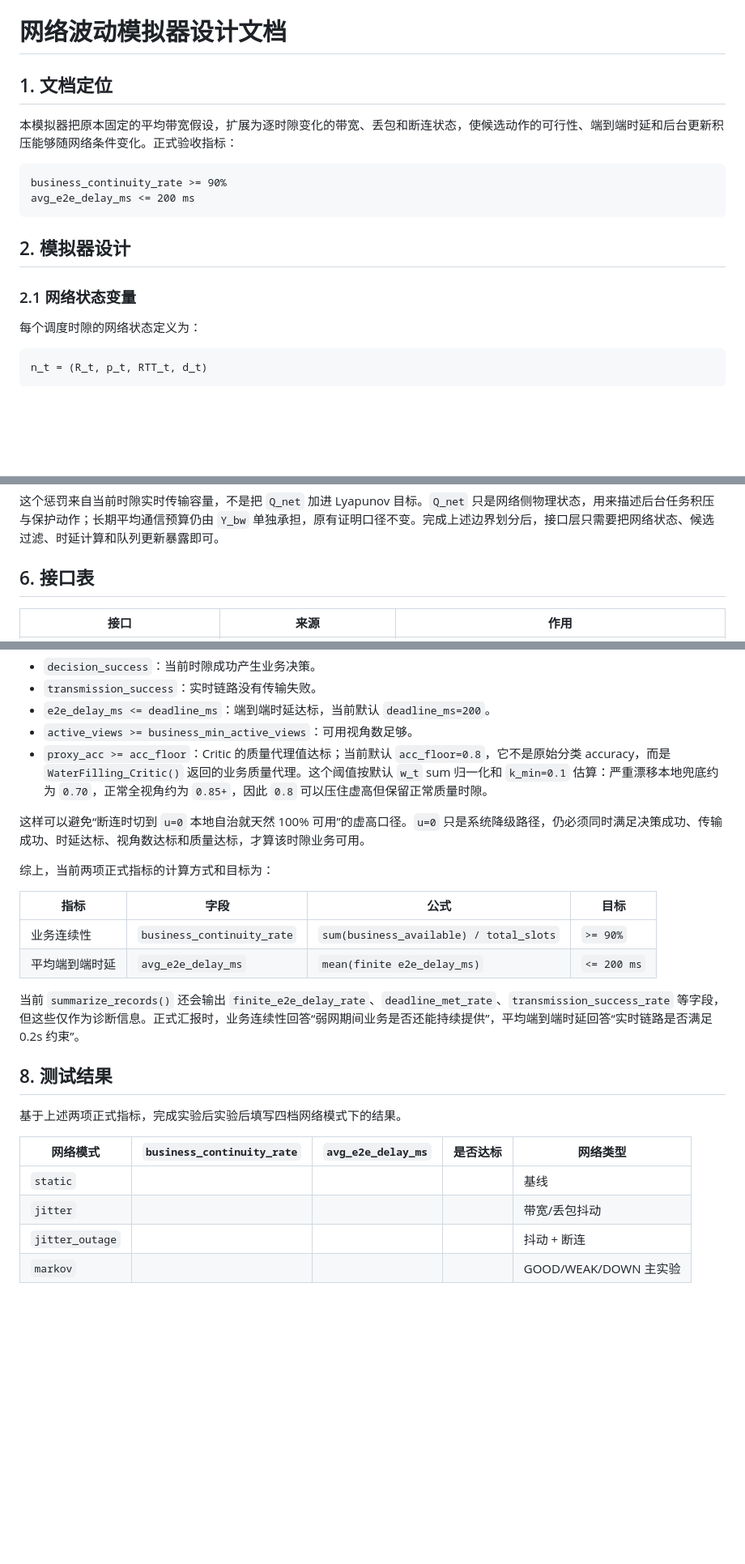
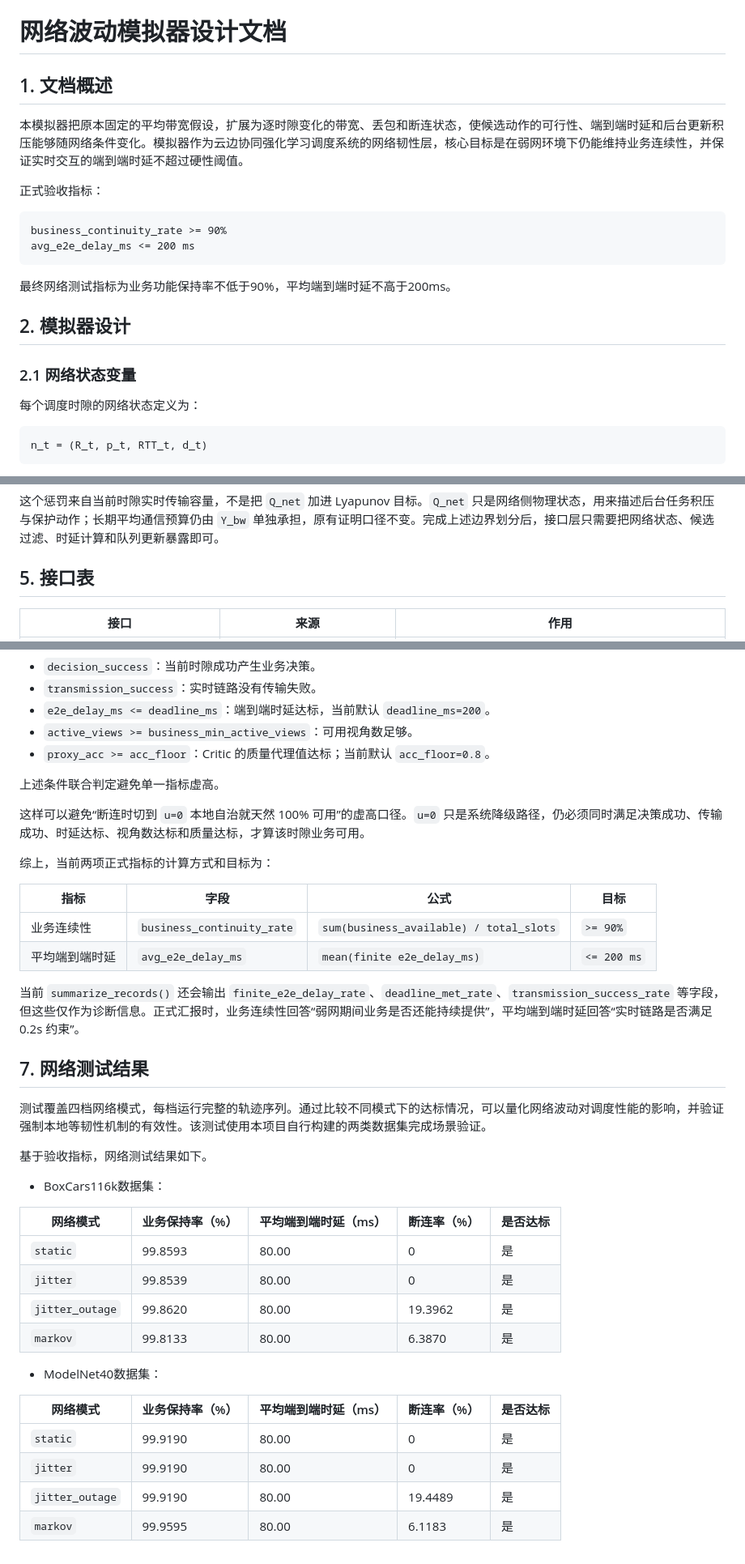
Before and after one commit to CYWang0207/EdgeCloud, a Markdown page: docs/网络波动模拟器设计.md, 3 parts joined by grey strips. Shown at 81% size. GitHub-like rendering; blank space fills up the shorter version.

Commit message:
feat:添加网络测试结果

````diff
--- a/docs/网络波动模拟器设计.md
+++ b/docs/网络波动模拟器设计.md
@@ -1,17 +1,21 @@
 # 网络波动模拟器设计文档
 
-## 1. 文档定位
+## 1. 文档概述
 
-本模拟器把原本固定的平均带宽假设，扩展为逐时隙变化的带宽、丢包和断连状态，使候选动作的可行性、端到端时延和后台更新积压能够随网络条件变化。正式验收指标：
+本模拟器把原本固定的平均带宽假设，扩展为逐时隙变化的带宽、丢包和断连状态，使候选动作的可行性、端到端时延和后台更新积压能够随网络条件变化。模拟器作为云边协同强化学习调度系统的网络韧性层，核心目标是在弱网环境下仍能维持业务连续性，并保证实时交互的端到端时延不超过硬性阈值。
+
+正式验收指标：
 
 ```text
 business_continuity_rate >= 90%
 avg_e2e_delay_ms <= 200 ms
 ```
+最终网络测试指标为业务功能保持率不低于90%，平均端到端时延不高于200ms。
 
 ## 2. 模拟器设计
 
 ### 2.1 网络状态变量
+
 
 每个调度时隙的网络状态定义为：
 
@@ -208,7 +219,7 @@ P_network = overflow_penalty * max(realtime_comm - B_t, 0) / max(B_t, epsilon)
 
 这个惩罚来自当前时隙实时传输容量，不是把 `Q_net` 加进 Lyapunov 目标。`Q_net` 只是网络侧物理状态，用来描述后台任务积压与保护动作；长期平均通信预算仍由 `Y_bw` 单独承担，原有证明口径不变。完成上述边界划分后，接口层只需要把网络状态、候选过滤、时延计算和队列更新暴露即可。
 
-## 6. 接口表
+## 5. 接口表
 
 | 接口 | 来源 | 作用 |
 |---|---|---|
@@ -260,7 +271,9 @@ business_available =
 - `transmission_success`：实时链路没有传输失败。
 - `e2e_delay_ms <= deadline_ms`：端到端时延达标，当前默认 `deadline_ms=200`。
 - `active_views >= business_min_active_views`：可用视角数足够。
-- `proxy_acc >= acc_floor`：Critic 的质量代理值达标；当前默认 `acc_floor=0.8`，它不是原始分类 accuracy，而是 `WaterFilling_Critic()` 返回的业务质量代理。这个阈值按默认 `w_t` sum 归一化和 `k_min=0.1` 估算：严重漂移本地兜底约为 `0.70`，正常全视角约为 `0.85+`，因此 `0.8` 可以压住虚高但保留正常质量时隙。
+- `proxy_acc >= acc_floor`：Critic 的质量代理值达标；当前默认 `acc_floor=0.8`。
+
+上述条件联合判定避免单一指标虚高。
 
 这样可以避免“断连时切到 `u=0` 本地自治就天然 100% 可用”的虚高口径。`u=0` 只是系统降级路径，仍必须同时满足决策成功、传输成功、时延达标、视角数达标和质量达标，才算该时隙业务可用。
 
@@ -273,13 +286,26 @@ business_available =
 
 当前 `summarize_records()` 还会输出 `finite_e2e_delay_rate`、`deadline_met_rate`、`transmission_success_rate` 等字段，但这些仅作为诊断信息。正式汇报时，业务连续性回答“弱网期间业务是否还能持续提供”，平均端到端时延回答“实时链路是否满足 0.2s 约束”。
 
-## 8. 测试结果
+## 7. 网络测试结果
 
-基于上述两项正式指标，完成实验后实验后填写四档网络模式下的结果。
+测试覆盖四档网络模式，每档运行完整的轨迹序列。通过比较不同模式下的达标情况，可以量化网络波动对调度性能的影响，并验证强制本地等韧性机制的有效性。该测试使用本项目自行构建的两类数据集完成场景验证。
 
-| 网络模式 | `business_continuity_rate` | `avg_e2e_delay_ms` | 是否达标 | 网络类型 |
-|---|---:|---:|---|---|
-| `static` |  | |  | 基线 |
-| `jitter` |  |  |  | 带宽/丢包抖动 |
-| `jitter_outage` |  |  |  | 抖动 + 断连 |
-| `markov` |  | |  | GOOD/WEAK/DOWN 主实验 |
+基于验收指标，网络测试结果如下。
+
+- BoxCars116k数据集：
+
+| 网络模式 | 业务保持率（%） | 平均端到端时延（ms） | 断连率（%） | 是否达标 |
+|---|---|---|---|---|
+| `static` | 99.8593 |80.00 | 0 | 是 |
+| `jitter` | 99.8539 | 80.00 | 0 | 是 |
+| `jitter_outage` | 99.8620 | 80.00 | 19.3962 |  是|
+| `markov` | 99.8133 |80.00 | 6.3870 | 是 |
+
+- ModelNet40数据集：
+
+| 网络模式 | 业务保持率（%） | 平均端到端时延（ms） | 断连率（%） | 是否达标 |
+|---|---|---|---|---|
+| `static` | 99.9190 | 80.00| 0 | 是 |
+| `jitter` | 99.9190 | 80.00 | 0 | 是 |
+| `jitter_outage` | 99.9190 | 80.00 | 19.4489 | 是 |
+| `markov` | 99.9595 |80.00 | 6.1183 | 是 |
````
Also changed, not shown: other parts of docs/网络波动模拟器设计.md (+11 -4 lines).
